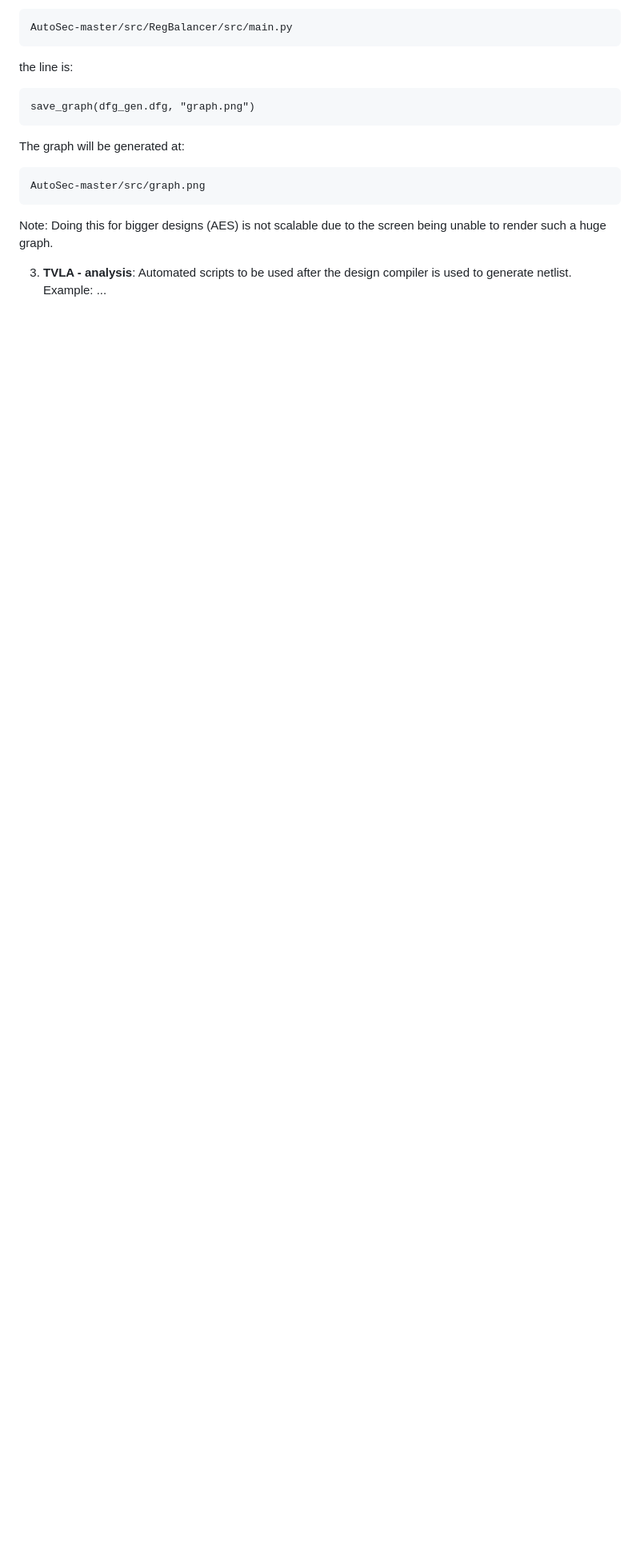
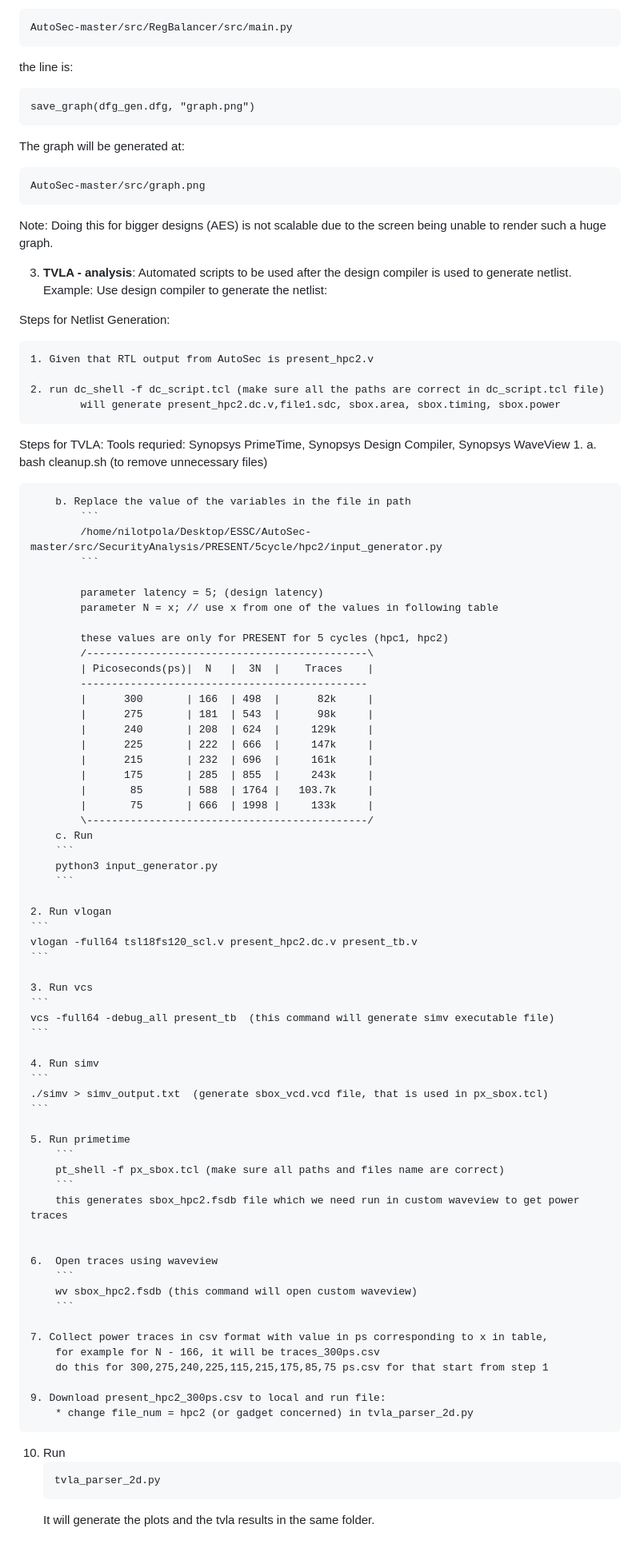
Before and after one commit to nilotpolas/AutoSec, a Markdown page: README.md, the part around the change. Shown at 80% size. Drawn GitHub-style; blank space fills up the shorter version.

````diff
--- a/README.md
+++ b/README.md
@@ -166,4 +166,82 @@ Design is balanced.
 
 
 3. **TVLA - analysis**: Automated scripts to be used after the design compiler is used to generate netlist.
-   Example: ...
+   Example:
+Use design compiler to generate the netlist:
+
+Steps for Netlist Generation:
+
+    1. Given that RTL output from AutoSec is present_hpc2.v
+
+    2. run dc_shell -f dc_script.tcl (make sure all the paths are correct in dc_script.tcl file)
+            will generate present_hpc2.dc.v,file1.sdc, sbox.area, sbox.timing, sbox.power
+
+Steps for TVLA:
+Tools requried: Synopsys PrimeTime, Synopsys Design Compiler, Synopsys WaveView
+    1.  a. bash cleanup.sh (to remove unnecessary files)
+
+        b. Replace the value of the variables in the file in path
+            ```
+            /home/nilotpola/Desktop/ESSC/AutoSec-master/src/SecurityAnalysis/PRESENT/5cycle/hpc2/input_generator.py
+            ```
+
+            parameter latency = 5; (design latency)
+            parameter N = x; // use x from one of the values in following table
+
+            these values are only for PRESENT for 5 cycles (hpc1, hpc2)
+            /---------------------------------------------\
+            | Picoseconds(ps)|  N   |  3N  |    Traces    |
+            ----------------------------------------------
+            |      300       | 166  | 498  |      82k     |
+            |      275       | 181  | 543  |      98k     |
+            |      240       | 208  | 624  |     129k     |
+            |      225       | 222  | 666  |     147k     |
+            |      215       | 232  | 696  |     161k     |
+            |      175       | 285  | 855  |     243k     |
+            |       85       | 588  | 1764 |   103.7k     |
+            |       75       | 666  | 1998 |     133k     |
+            \---------------------------------------------/
+        c. Run
+        ```
+        python3 input_generator.py
+        ```
+
+    2. Run vlogan
+    ```
+    vlogan -full64 tsl18fs120_scl.v present_hpc2.dc.v present_tb.v
+    ```
+
+    3. Run vcs
+    ```
+    vcs -full64 -debug_all present_tb  (this command will generate simv executable file)
+    ```
+
+    4. Run simv
+    ```
+    ./simv > simv_output.txt  (generate sbox_vcd.vcd file, that is used in px_sbox.tcl)
+    ```
+
+    5. Run primetime
+        ```
+        pt_shell -f px_sbox.tcl (make sure all paths and files name are correct)
+        ```
+        this generates sbox_hpc2.fsdb file which we need run in custom waveview to get power traces
+
+
+    6.  Open traces using waveview
+        ```
+        wv sbox_hpc2.fsdb (this command will open custom waveview)
+        ```
+
+    7. Collect power traces in csv format with value in ps corresponding to x in table,
+        for example for N - 166, it will be traces_300ps.csv
+        do this for 300,275,240,225,115,215,175,85,75 ps.csv for that start from step 1
+
+    9. Download present_hpc2_300ps.csv to local and run file:
+        * change file_num = hpc2 (or gadget concerned) in tvla_parser_2d.py
+
+   10. Run
+       ```
+       tvla_parser_2d.py
+       ```
+       It will generate the plots and the tvla results in the same folder.
````
